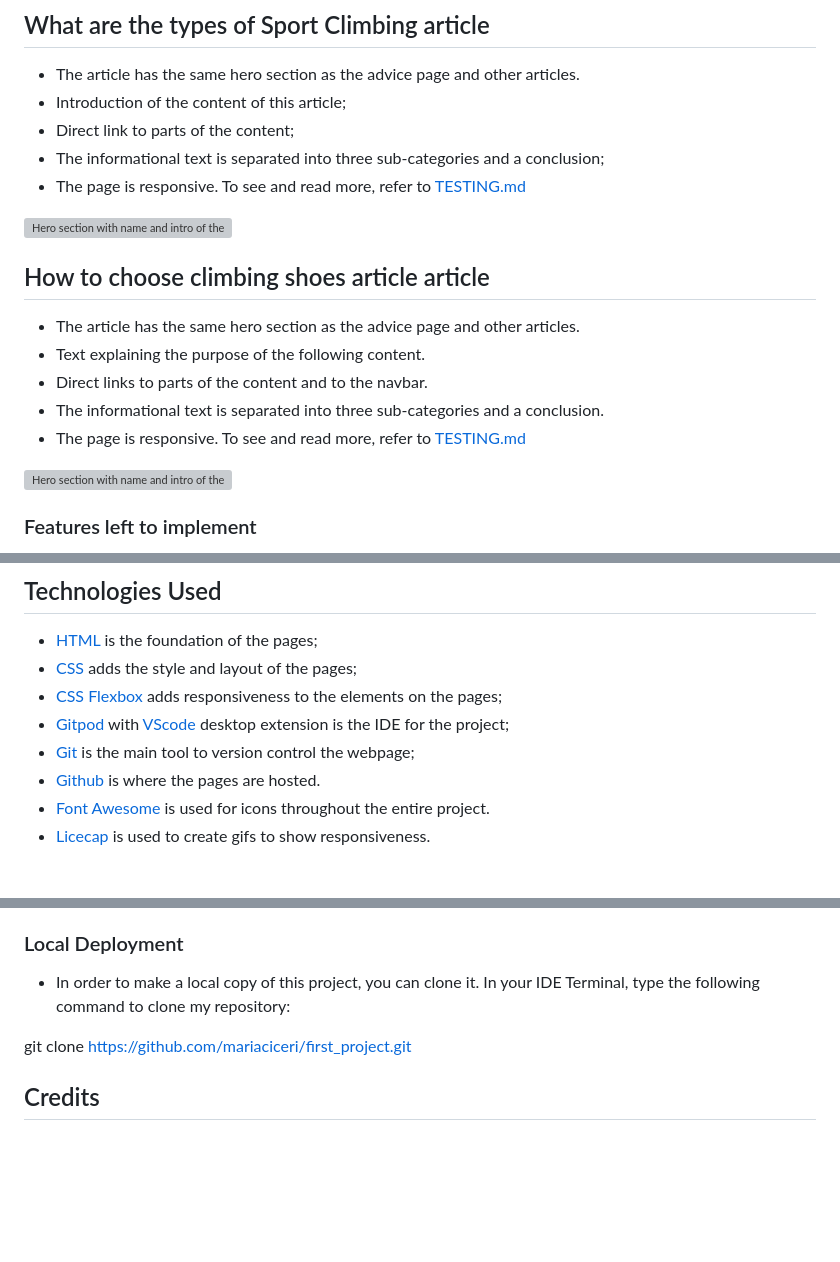
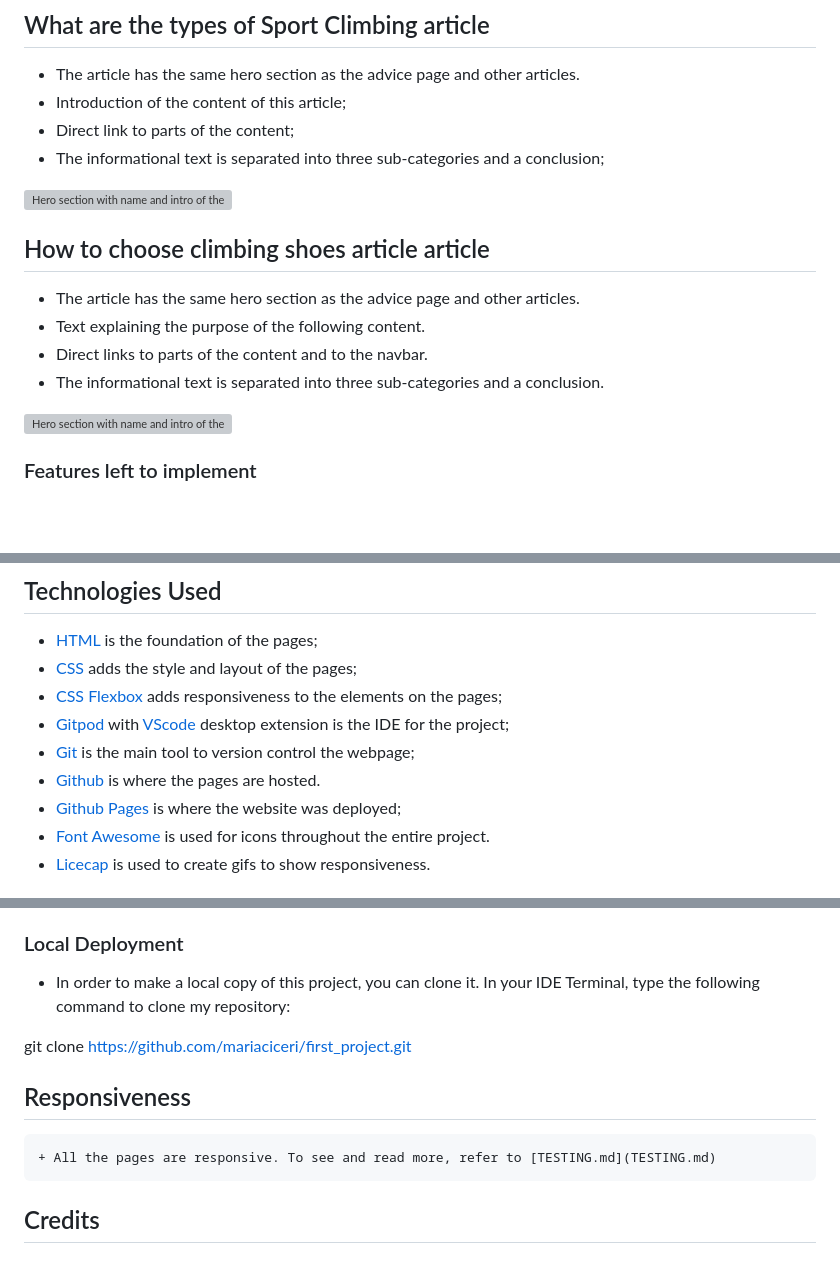
Before and after one commit to mariaciceri/first_project, a Markdown page: README.md, 3 parts joined by grey strips. Drawn GitHub-style; blank space fills up the shorter version; grey boxes are pictures that could not be loaded.

Commit message:
add github pages to technology and testing section

```diff
--- a/README.md
+++ b/README.md
@@ -91,7 +91,6 @@ Access the webpage [here](https://mariaciceri.github.io/first_project/).
 + Introduction of the content of this article;
 + Direct link to parts of the content;
 + The informational text is separated into three sub-categories and a conclusion;
-+ The page is responsive. To see and read more, refer to [TESTING.md](TESTING.md)
 
 ![Hero section with name and intro of the article](assets/images-doc/climbing-types-hero.png)
 
@@ -102,7 +101,6 @@ Access the webpage [here](https://mariaciceri.github.io/first_project/).
 + Text explaining the purpose of the following content.
 + Direct links to parts of the content and to the navbar.
 + The informational text is separated into three sub-categories and a conclusion.
-+ The page is responsive. To see and read more, refer to [TESTING.md](TESTING.md)
 
 ![Hero section with name and intro of the article](assets/images-doc/choosing-shoe-hero.png)
 
@@ -122,6 +120,7 @@ Access the webpage [here](https://mariaciceri.github.io/first_project/).
 + [Gitpod](https://gitpod.io/) with [VScode](https://code.visualstudio.com/) desktop extension is the IDE for the project;
 + [Git](https://git-scm.com/) is the main tool to version control the webpage;
 + [Github](https://github.com/) is where the pages are hosted.
++ [Github Pages](https://pages.github.com/) is where the website was deployed;
 + [Font Awesome](https://fontawesome.com/) is used for icons throughout the entire project.
 + [Licecap](https://www.cockos.com/licecap/) is used to create gifs to show responsiveness.
 
@@ -141,6 +140,10 @@ Access the webpage [here](https://mariaciceri.github.io/first_project/).
 
 git clone https://github.com/mariaciceri/first_project.git
 
+## Responsiveness
+
+    + All the pages are responsive. To see and read more, refer to [TESTING.md](TESTING.md)
+
 ## Credits
 
 ### Content
```
